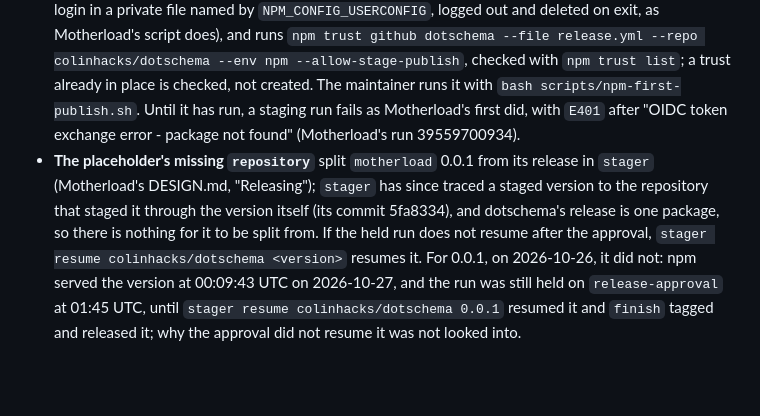
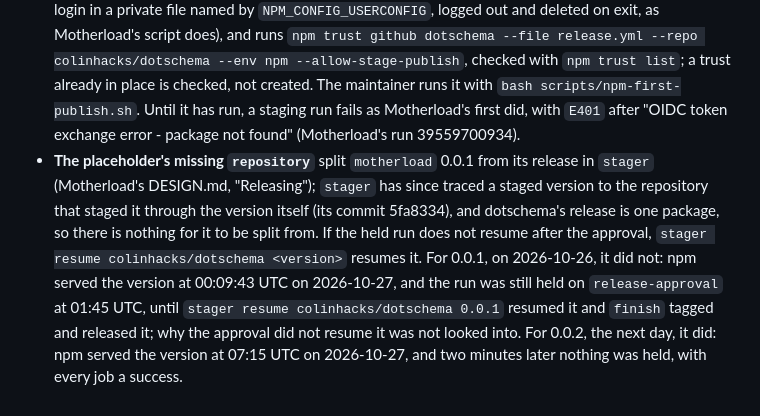
Before and after one commit to colinhacks/dotschema, a Markdown page: DESIGN.md, the part around the change. Drawn GitHub-style; blank space fills up the shorter version.

Commit message:
DESIGN.md's Releasing records that 0.0.2's held run resumed on the approval, where 0.0.1's had to be resumed with stager resume: npm served dotschema 0.0.2 at 07:15 UTC on 2026-10-27, and two minutes later run 40464897181 held nothing and finished, every job a success, tagging v0.0.2 and creating its GitHub release. Verified: stager await; the run's pending deployments, empty; the registry's dist-tags, latest 0.0.2, with ajv ^8.11.0, json5 ^2.2.2 and jsonc-parser ^3.1.0; gh release view v0.0.2; stager --list, nothing of dotschema staged. Docs only.

```diff
--- a/DESIGN.md
+++ b/DESIGN.md
@@ -391,4 +391,4 @@ The package is released by `.github/workflows/release.yml`, Motherload's release
 - **The environments,** created on 2026-10-21 with `gh api -X PUT repos/colinhacks/dotschema/environments/<name>` and a deployment-branch policy for `main`, match colinhacks/motherload's as read the same day, field by field: `npm` and `release-approval` each have the maintainer (`colinhacks`) as required reviewer, `prevent_self_review` off, no wait timer, custom branch policies with the one branch `main`, and administrators allowed to bypass. The repository's Actions settings are Motherload's too: every action allowed, and the token read-only by default, so each job asks for what it needs (`id-token: write` to stage, `contents: write` to release). Neither repository has a secret or a variable.
 - **The manifest** names `repository` (`git+https://github.com/colinhacks/dotschema.git`), `homepage` (the README on GitHub), `bugs` (the issues) and `author`; Motherload's manifests carry `repository` and `author` and neither of the others. The build copies them into `dist/dotschema` and refuses a `repository.url` other than this repository's, because the registry checks a provenance-staged version's `repository` against its provenance, and `stager` places a staged version in its release by that field (the comment on `stagedRepo` in `~/Documents/stager/stager.mjs`).
 - **The first publish:** npm holds `dotschema` 0.0.0, published by `colinhacks` on 2026-10-03, "Reserved for typed schema file imports in TypeScript, from the author of Zod. Not released yet.", with no `repository` (`https://registry.npmjs.org/dotschema`, read on 2026-10-21). A trusted publisher can be configured only for a package that exists (`npm help trust`, "Package must exist", as Motherload's DESIGN.md quotes it), and this one does, so `scripts/npm-first-publish.sh` publishes nothing: it stops if the package is missing, signs in to npm through the browser for the run alone (the login in a private file named by `NPM_CONFIG_USERCONFIG`, logged out and deleted on exit, as Motherload's script does), and runs `npm trust github dotschema --file release.yml --repo colinhacks/dotschema --env npm --allow-stage-publish`, checked with `npm trust list`; a trust already in place is checked, not created. The maintainer runs it with `bash scripts/npm-first-publish.sh`. Until it has run, a staging run fails as Motherload's first did, with `E401` after "OIDC token exchange error - package not found" (Motherload's run 39559700934).
-- **The placeholder's missing `repository`** split `motherload` 0.0.1 from its release in `stager` (Motherload's DESIGN.md, "Releasing"); `stager` has since traced a staged version to the repository that staged it through the version itself (its commit 5fa8334), and dotschema's release is one package, so there is nothing for it to be split from. If the held run does not resume after the approval, `stager resume colinhacks/dotschema <version>` resumes it. For 0.0.1, on 2026-10-26, it did not: npm served the version at 00:09:43 UTC on 2026-10-27, and the run was still held on `release-approval` at 01:45 UTC, until `stager resume colinhacks/dotschema 0.0.1` resumed it and `finish` tagged and released it; why the approval did not resume it was not looked into.
+- **The placeholder's missing `repository`** split `motherload` 0.0.1 from its release in `stager` (Motherload's DESIGN.md, "Releasing"); `stager` has since traced a staged version to the repository that staged it through the version itself (its commit 5fa8334), and dotschema's release is one package, so there is nothing for it to be split from. If the held run does not resume after the approval, `stager resume colinhacks/dotschema <version>` resumes it. For 0.0.1, on 2026-10-26, it did not: npm served the version at 00:09:43 UTC on 2026-10-27, and the run was still held on `release-approval` at 01:45 UTC, until `stager resume colinhacks/dotschema 0.0.1` resumed it and `finish` tagged and released it; why the approval did not resume it was not looked into. For 0.0.2, the next day, it did: npm served the version at 07:15 UTC on 2026-10-27, and two minutes later nothing was held, with every job a success.
```
